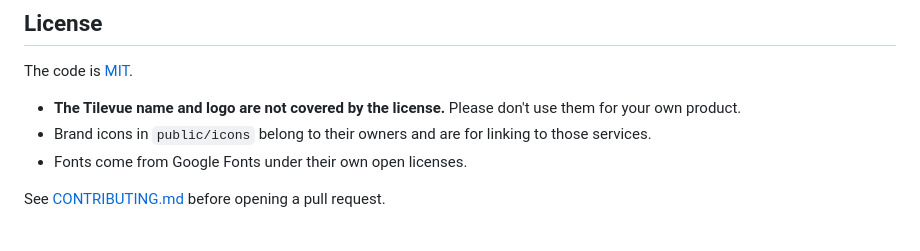
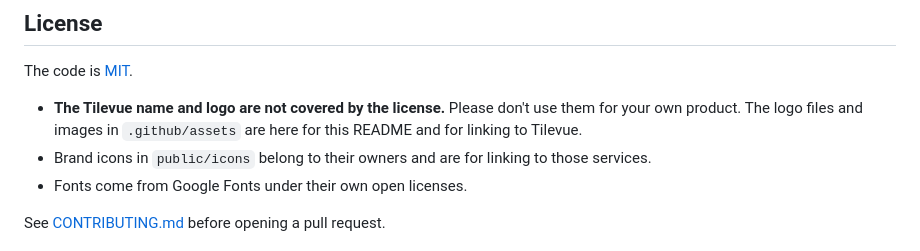
Before and after one commit to Tilevue/tilevue-design, a Markdown page: README.md, the part around one of its changes. GitHub-like rendering.

```diff
--- a/README.md
+++ b/README.md
@@ -67,7 +95,8 @@ Sample photos load from tilevue.com (see `next.config.ts`). They aren't part of
 
 The code is [MIT](LICENSE).
 
-- **The Tilevue name and logo are not covered by the license.** Please don't use them for your own product.
+- **The Tilevue name and logo are not covered by the license.** Please don't use them for your own product. The
+  logo files and images in `.github/assets` are here for this README and for linking to Tilevue.
 - Brand icons in `public/icons` belong to their owners and are for linking to those services.
 - Fonts come from Google Fonts under their own open licenses.
 
```
Also changed, not shown: other parts of README.md (+33 -5 lines), .github/assets/banner.png (added), .github/assets/playground.png (added), 2 other files.
